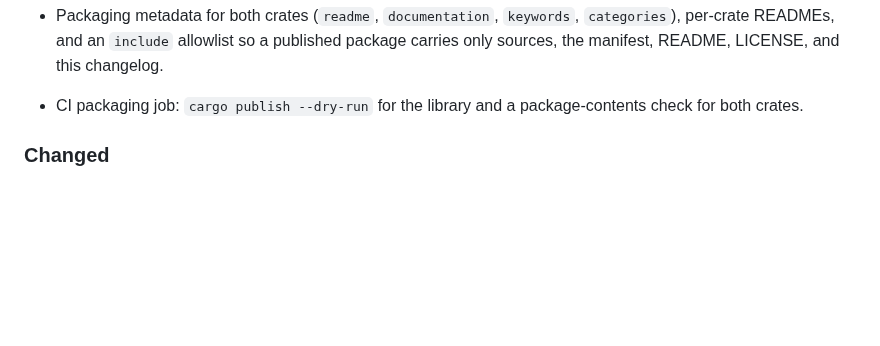
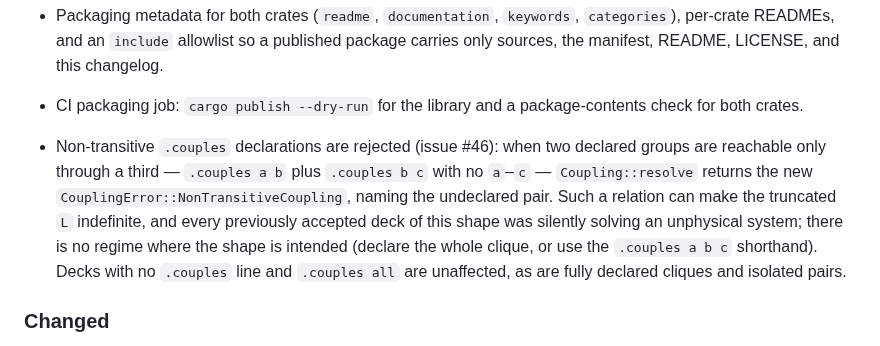
Before and after one commit to 2AMLogic/fasterhenry, a Markdown page: CHANGELOG.md, the part around the change. Rendered like a GitHub page; blank space fills up the shorter version.

Commit message:
docs: changelog entry for the non-transitive coupling error (during evaluation)

```diff
--- a/CHANGELOG.md
+++ b/CHANGELOG.md
@@ -106,6 +106,16 @@ unstable and may change in any release.
   changelog.
 - CI packaging job: `cargo publish --dry-run` for the library and a
   package-contents check for both crates.
+- Non-transitive `.couples` declarations are rejected (issue #46): when two
+  declared groups are reachable only through a third — `.couples a b` plus
+  `.couples b c` with no `a`–`c` — `Coupling::resolve` returns the new
+  `CouplingError::NonTransitiveCoupling`, naming the undeclared pair. Such a
+  relation can make the truncated `L` indefinite, and every previously
+  accepted deck of this shape was silently solving an unphysical system;
+  there is no regime where the shape is intended (declare the whole clique,
+  or use the `.couples a b c` shorthand). Decks with no `.couples` line and
+  `.couples all` are unaffected, as are fully declared cliques and isolated
+  pairs.
 
 ### Changed
 
```
